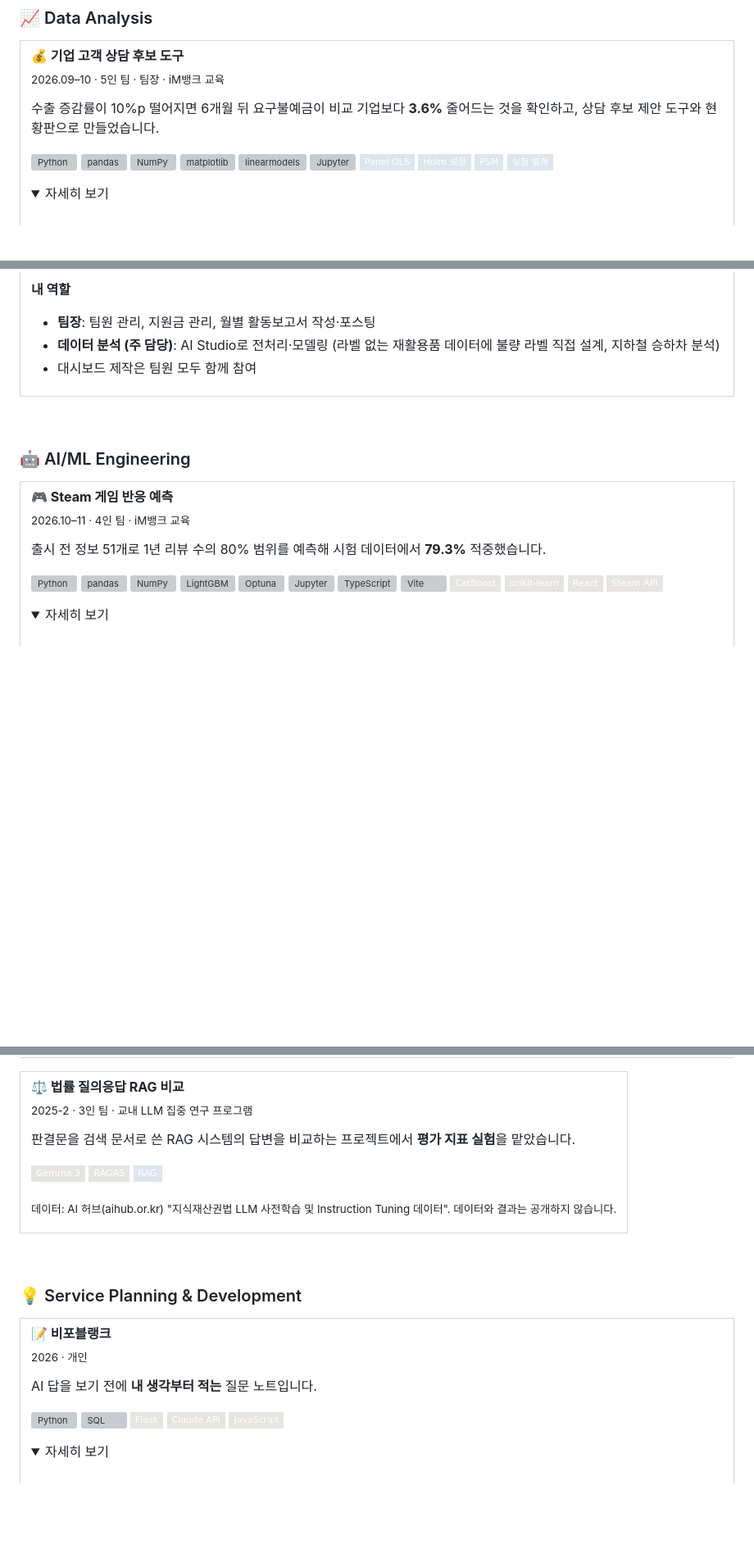
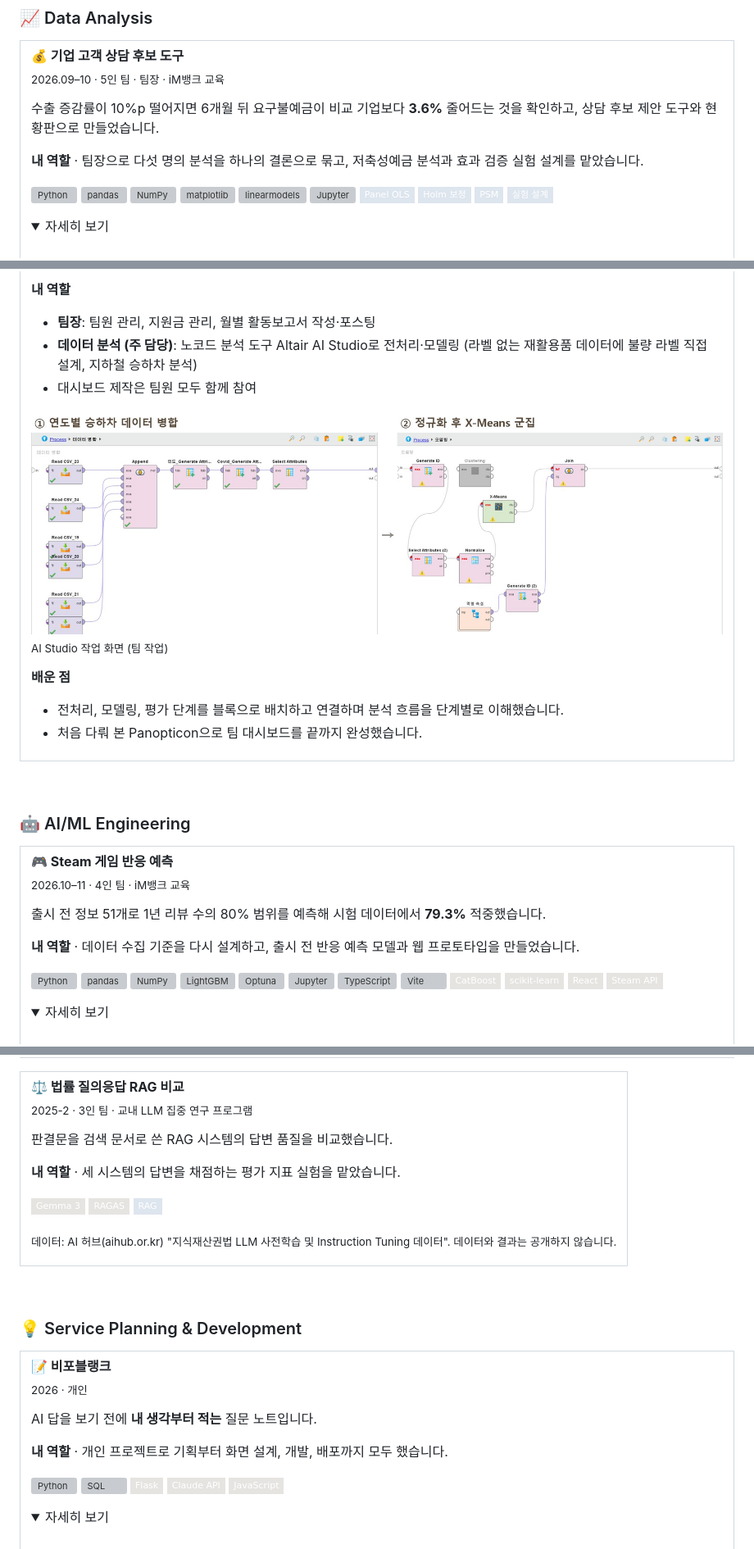
Before and after one commit to dahye292/dahye292, a Markdown page: README.md, 3 parts joined by grey strips. Shown at 82% size. Rendered like a GitHub page; pictures changed too: images/subway_aistudio.jpg (added); folded sections open; badges without logos; blank space fills up the shorter version; grey boxes are pictures that could not be loaded.

Commit message:
Show my role on each project
Co-Authored-By: Claude Opus 5.5 <noreply@anthropic.com>

```diff
--- a/README.md
+++ b/README.md
@@ -33,6 +33,8 @@
 
 수출 증감률이 10%p 떨어지면 6개월 뒤 요구불예금이 비교 기업보다 **3.6%** 줄어드는 것을 확인하고, 상담 후보 제안 도구와 현황판으로 만들었습니다.
 
+**내 역할** · 팀장으로 다섯 명의 분석을 하나의 결론으로 묶고, 저축성예금 분석과 효과 검증 실험 설계를 맡았습니다.
+
 <img src="./images/badges/python_e6e4e1.svg" alt="Python"> <img src="./images/badges/pandas_e6e4e1.svg" alt="pandas"> <img src="./images/badges/numpy_e6e4e1.svg" alt="NumPy"> <img src="./images/badges/matplotlib_e6e4e1.svg" alt="matplotlib"> <img src="./images/badges/linearmodels_e6e4e1.svg" alt="linearmodels"> <img src="./images/badges/jupyter_e6e4e1.svg" alt="Jupyter"> <img src="https://img.shields.io/badge/Panel%20OLS-dde5ee?style=flat-square"> <img src="https://img.shields.io/badge/Holm%20%EB%B3%B4%EC%A0%95-dde5ee?style=flat-square"> <img src="https://img.shields.io/badge/PSM-dde5ee?style=flat-square"> <img src="https://img.shields.io/badge/%EC%8B%A4%ED%97%98%20%EC%84%A4%EA%B3%84-dde5ee?style=flat-square">
 
 <details>
@@ -134,8 +142,16 @@ Landsat 위성 지표온도, 에어코리아 대기질, 기상청 자료로 대
 
 **내 역할**
 - **팀장**: 팀원 관리, 지원금 관리, 월별 활동보고서 작성·포스팅
-- **데이터 분석 (주 담당)**: AI Studio로 전처리·모델링 (라벨 없는 재활용품 데이터에 불량 라벨 직접 설계, 지하철 승하차 분석)
+- **데이터 분석 (주 담당)**: 노코드 분석 도구 Altair AI Studio로 전처리·모델링 (라벨 없는 재활용품 데이터에 불량 라벨 직접 설계, 지하철 승하차 분석)
 - 대시보드 제작은 팀원 모두 함께 참여
+
+<img src="./images/subway_aistudio.jpg" width="100%" alt="AI Studio에서 데이터 병합과 X-Means 군집 블록을 연결한 화면">
+
+<sub>AI Studio 작업 화면 (팀 작업)</sub>
+
+**배운 점**
+- 전처리, 모델링, 평가 단계를 블록으로 배치하고 연결하며 분석 흐름을 단계별로 이해했습니다.
+- 처음 다뤄 본 Panopticon으로 팀 대시보드를 끝까지 완성했습니다.
 
 </details>
 
@@ -152,6 +168,8 @@ Landsat 위성 지표온도, 에어코리아 대기질, 기상청 자료로 대
 <b>🎮 Steam 게임 반응 예측</b><br><sub>2026.10–11 · 4인 팀 · iM뱅크 교육</sub>
 
 출시 전 정보 51개로 1년 리뷰 수의 80% 범위를 예측해 시험 데이터에서 **79.3%** 적중했습니다.
+
+**내 역할** · 데이터 수집 기준을 다시 설계하고, 출시 전 반응 예측 모델과 웹 프로토타입을 만들었습니다.
 
 <img src="./images/badges/python_e6e4e1.svg" alt="Python"> <img src="./images/badges/pandas_e6e4e1.svg" alt="pandas"> <img src="./images/badges/numpy_e6e4e1.svg" alt="NumPy"> <img src="./images/badges/lightgbm_e6e4e1.svg" alt="LightGBM"> <img src="./images/badges/optuna_e6e4e1.svg" alt="Optuna"> <img src="./images/badges/jupyter_e6e4e1.svg" alt="Jupyter"> <img src="./images/badges/typescript_e6e4e1.svg" alt="TypeScript"> <img src="./images/badges/vite_e6e4e1.svg" alt="Vite"> <img src="https://img.shields.io/badge/CatBoost-e6e4e1?style=flat-square"> <img src="https://img.shields.io/badge/scikit--learn-e6e4e1?style=flat-square&logo=scikitlearn&logoColor=F7931E"> <img src="https://img.shields.io/badge/React-e6e4e1?style=flat-square&logo=react&logoColor=149ECA"> <img src="https://img.shields.io/badge/Steam%20API-e6e4e1?style=flat-square&logo=steam&logoColor=000000">
 
@@ -220,7 +240,9 @@ Landsat 위성 지표온도, 에어코리아 대기질, 기상청 자료로 대
 
 <b>⚖️ 법률 질의응답 RAG 비교</b><br><sub>2025-2 · 3인 팀 · 교내 LLM 집중 연구 프로그램</sub>
 
-판결문을 검색 문서로 쓴 RAG 시스템의 답변을 비교하는 프로젝트에서 **평가 지표 실험**을 맡았습니다.
+판결문을 검색 문서로 쓴 RAG 시스템의 답변 품질을 비교했습니다.
+
+**내 역할** · 세 시스템의 답변을 채점하는 평가 지표 실험을 맡았습니다.
 
 <img src="https://img.shields.io/badge/Gemma%203-e6e4e1?style=flat-square"> <img src="https://img.shields.io/badge/RAGAS-e6e4e1?style=flat-square"> <img src="https://img.shields.io/badge/RAG-dde5ee?style=flat-square">
 
@@ -239,6 +261,8 @@ Landsat 위성 지표온도, 에어코리아 대기질, 기상청 자료로 대
 <b>📝 비포블랭크</b><br><sub>2026 · 개인</sub>
 
 AI 답을 보기 전에 **내 생각부터 적는** 질문 노트입니다.
+
+**내 역할** · 개인 프로젝트로 기획부터 화면 설계, 개발, 배포까지 모두 했습니다.
 
 <img src="./images/badges/python_e6e4e1.svg" alt="Python"> <img src="./images/badges/sql_e6e4e1.svg" alt="SQL"> <img src="https://img.shields.io/badge/Flask-e6e4e1?style=flat-square&logo=flask&logoColor=000000"> <img src="https://img.shields.io/badge/Claude%20API-e6e4e1?style=flat-square&logo=claude&logoColor=D97757"> <img src="https://img.shields.io/badge/JavaScript-e6e4e1?style=flat-square&logo=javascript&logoColor=F7DF1E">
 
```
Also changed, not shown: other parts of README.md (+10 -0 lines).
